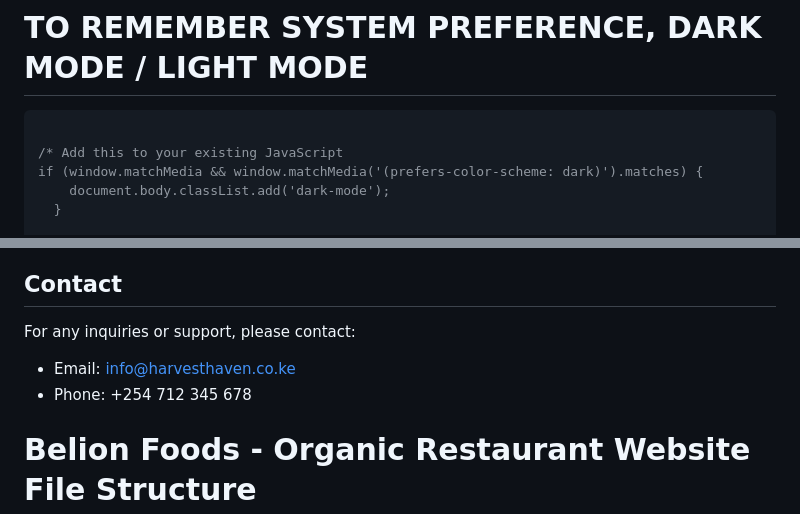
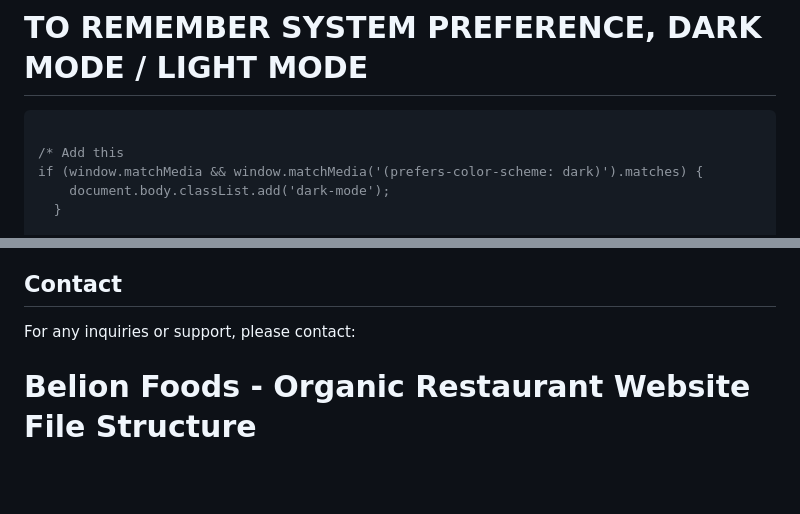
Before and after one commit to TallamGilbert/Belion-Foods---Organic-Restaurant-Website, a Markdown page: README.md, 2 parts joined by grey strips. Drawn GitHub-style; blank space fills up the shorter version.

````diff
--- a/README.md
+++ b/README.md
@@ -89,7 +89,7 @@ To add new menu items, follow the structure in the HTML file:
 
 ```JS
 
-/* Add this to your existing JavaScript
+/* Add this
 if (window.matchMedia && window.matchMedia('(prefers-color-scheme: dark)').matches) {
     document.body.classList.add('dark-mode');
   }
@@ -131,8 +131,7 @@ The website is compatible with:
 ## Contact
 
 For any inquiries or support, please contact:
-- Email: info@harvesthaven.co.ke
-- Phone: +254 712 345 678
+
 
 
 
````
